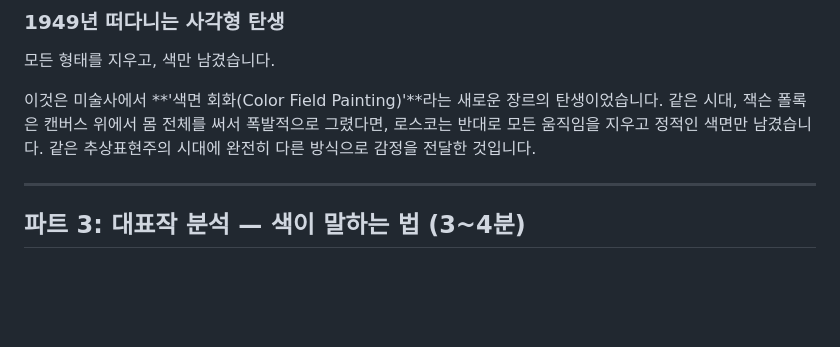
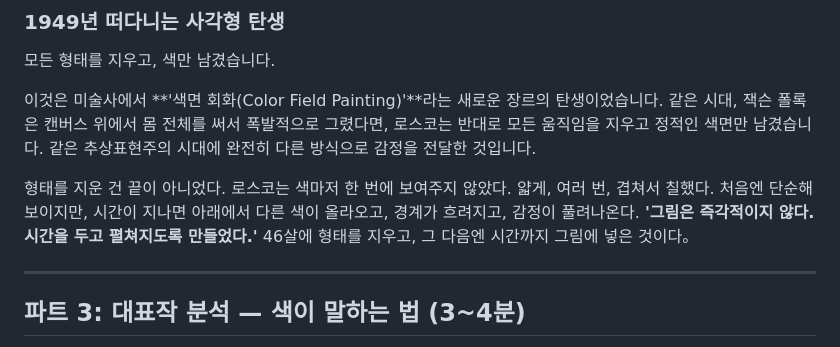
Before and after one commit to ico1036/rothko-healing-app, a Markdown page: 발표스크립트v4.md, the part around the change. Rendered like a GitHub page; blank space fills up the shorter version.

Commit message:
script v4: add time/unfolding paragraph to part 2

```diff
--- a/발표스크립트v4.md
+++ b/발표스크립트v4.md
@@ -37,6 +37,8 @@ AI가 내 일자리를 대체할까 두려운 마음. 지금 하는 선택이
 모든 형태를 지우고, 색만 남겼습니다.
 
 이것은 미술사에서 **'색면 회화(Color Field Painting)'**라는 새로운 장르의 탄생이었습니다. 같은 시대, 잭슨 폴록은 캔버스 위에서 몸 전체를 써서 폭발적으로 그렸다면, 로스코는 반대로 모든 움직임을 지우고 정적인 색면만 남겼습니다. 같은 추상표현주의 시대에 완전히 다른 방식으로 감정을 전달한 것입니다.
+
+형태를 지운 건 끝이 아니었다. 로스코는 색마저 한 번에 보여주지 않았다. 얇게, 여러 번, 겹쳐서 칠했다. 처음엔 단순해 보이지만, 시간이 지나면 아래에서 다른 색이 올라오고, 경계가 흐려지고, 감정이 풀려나온다. **'그림은 즉각적이지 않다. 시간을 두고 펼쳐지도록 만들었다.'** 46살에 형태를 지우고, 그 다음엔 시간까지 그림에 넣은 것이다。
 
 ---
 
```
